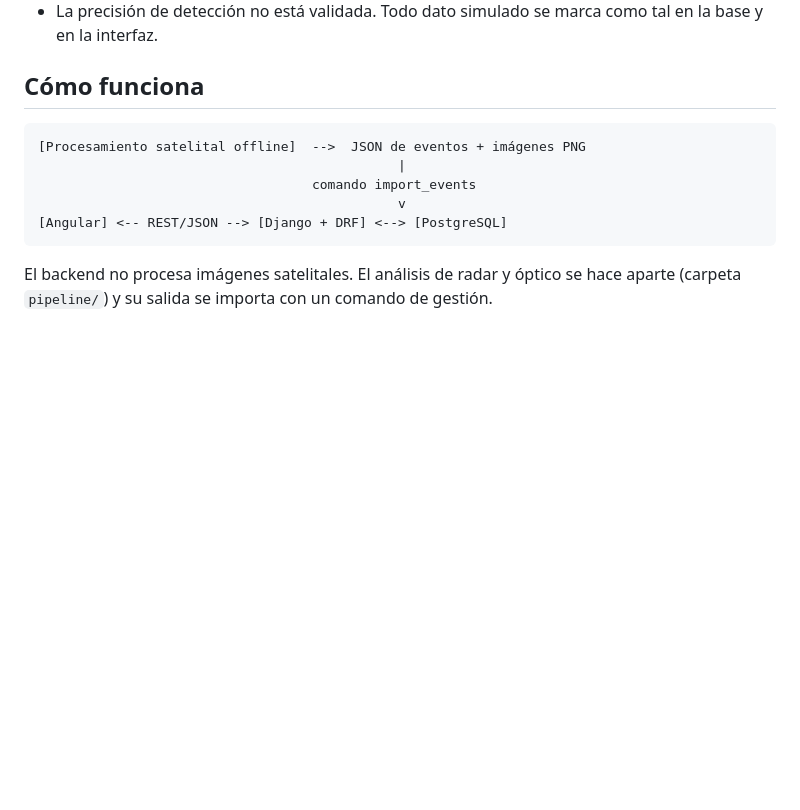
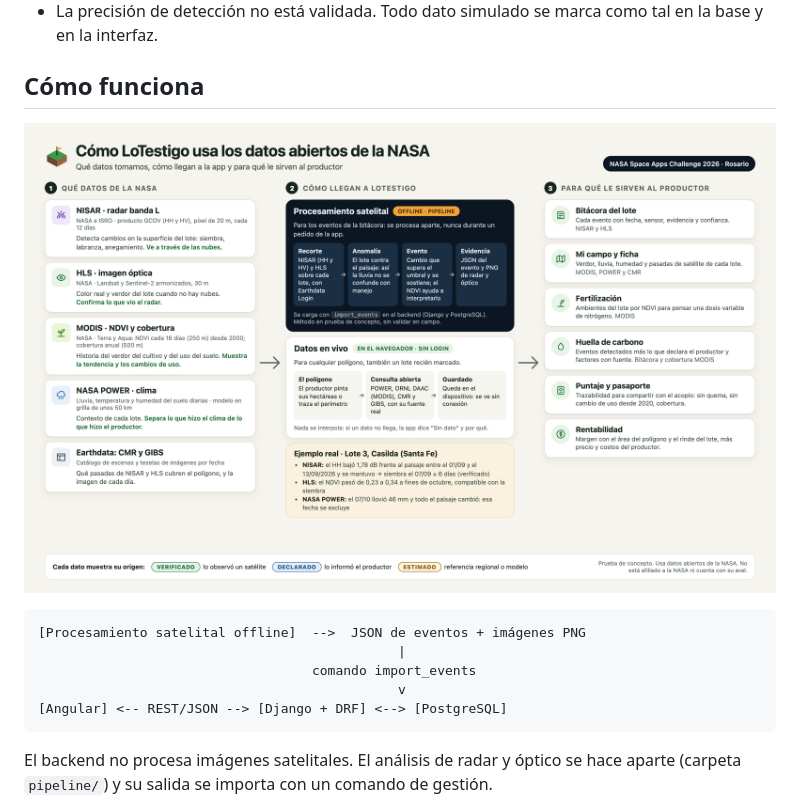
Before and after one commit to Luciocos/NASA, a Markdown page: README.md, the part around the change. Drawn GitHub-style; pictures changed too: assets/lotestigo-datos-nasa.png (added); blank space fills up the shorter version.

Commit message:
sumar el diagrama de cómo la app usa los datos de la nasa
assets/lotestigo-datos-nasa.png muestra qué datos abiertos de la nasa usa lotestigo (nisar, hls, modis, nasa power, cmr y gibs), cómo llegan a la app (el pipeline offline para la bitácora y las consultas en vivo desde el navegador) y para qué le sirven al productor, con un ejemplo real del lote 3. el readme lo muestra en cómo funciona

````diff
--- a/README.md
+++ b/README.md
@@ -37,6 +37,8 @@ La app funciona sin conexión: un service worker guarda la interfaz y cada respu
 - La precisión de detección no está validada. Todo dato simulado se marca como tal en la base y en la interfaz.
 
 ## Cómo funciona
+
+![Cómo LoTestigo usa los datos abiertos de la NASA: qué datos, cómo llegan a la app y para qué le sirven al productor](assets/lotestigo-datos-nasa.png)
 
 ```
 [Procesamiento satelital offline]  -->  JSON de eventos + imágenes PNG
````
